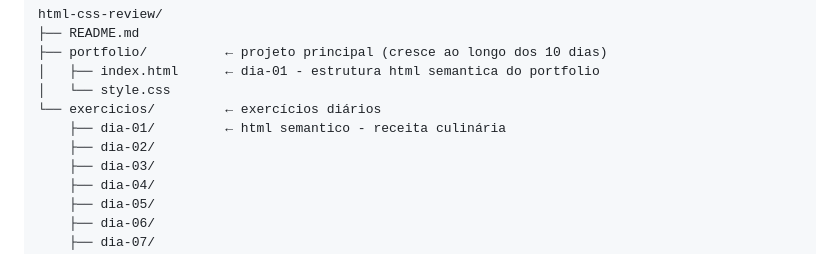
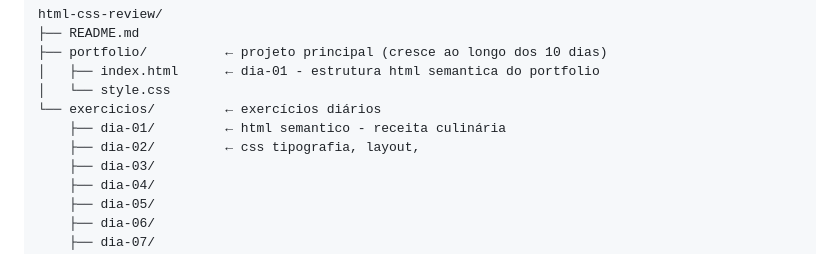
Before and after one commit to das-ti/html-css-review, a Markdown page: README.md, the part around the change. Rendered like a GitHub page.

Commit message:
docs: day-02 css readme update

```diff
--- a/README.md
+++ b/README.md
@@ -17,7 +17,7 @@ html-css-review/
 │   └── style.css
 └── exercicios/         ← exercícios diários
     ├── dia-01/         ← html semantico - receita culinária
-    ├── dia-02/
+    ├── dia-02/         ← css tipografia, layout,
     ├── dia-03/
     ├── dia-04/
     ├── dia-05/
```
